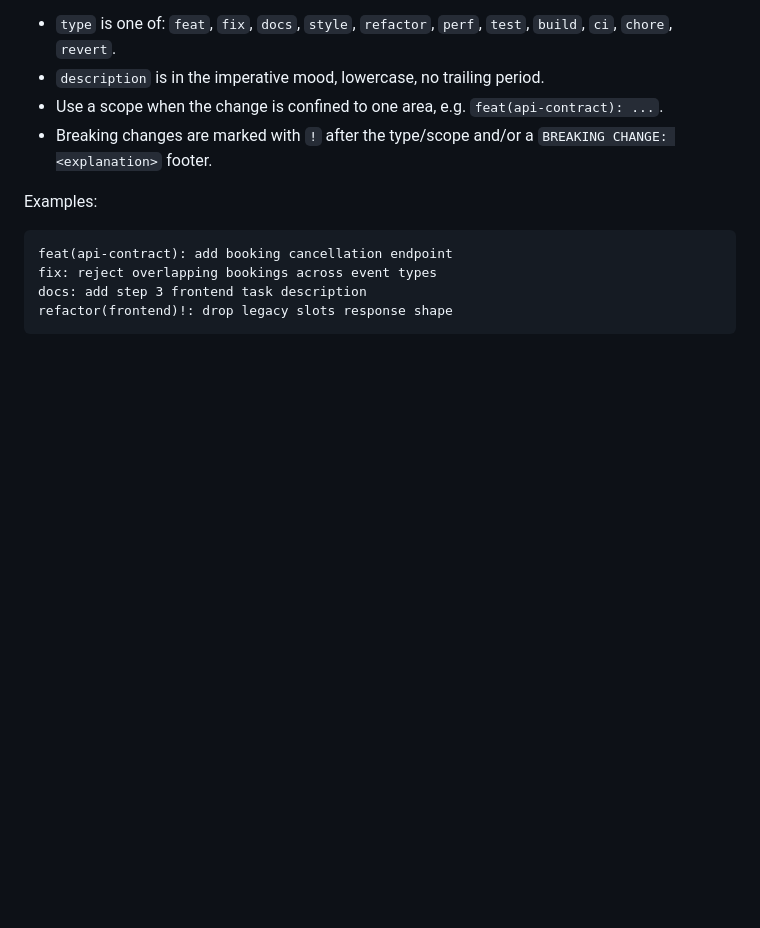
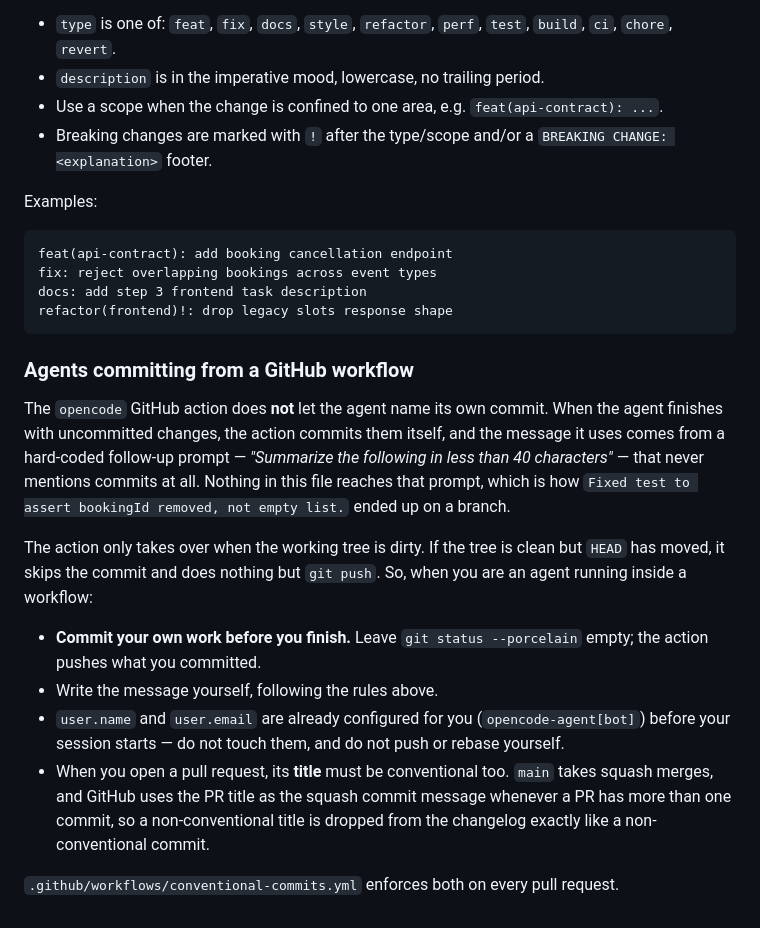
Before and after one commit to iakunin/ai-for-developers-project-387, a Markdown page: AGENTS.md, the part around the change. Drawn GitHub-style; blank space fills up the shorter version.

Commit message:
docs: document the commit protocol for agents in workflows

````diff
--- a/AGENTS.md
+++ b/AGENTS.md
@@ -187,3 +187,26 @@ fix: reject overlapping bookings across event types
 docs: add step 3 frontend task description
 refactor(frontend)!: drop legacy slots response shape
 ```
+
+### Agents committing from a GitHub workflow
+
+The `opencode` GitHub action does **not** let the agent name its own commit. When the agent
+finishes with uncommitted changes, the action commits them itself, and the message it uses comes
+from a hard-coded follow-up prompt — *"Summarize the following in less than 40 characters"* — that
+never mentions commits at all. Nothing in this file reaches that prompt, which is how
+`Fixed test to assert bookingId removed, not empty list.` ended up on a branch.
+
+The action only takes over when the working tree is dirty. If the tree is clean but `HEAD` has
+moved, it skips the commit and does nothing but `git push`. So, when you are an agent running
+inside a workflow:
+
+- **Commit your own work before you finish.** Leave `git status --porcelain` empty; the action
+  pushes what you committed.
+- Write the message yourself, following the rules above.
+- `user.name` and `user.email` are already configured for you (`opencode-agent[bot]`) before your
+  session starts — do not touch them, and do not push or rebase yourself.
+- When you open a pull request, its **title** must be conventional too. `main` takes squash merges,
+  and GitHub uses the PR title as the squash commit message whenever a PR has more than one commit,
+  so a non-conventional title is dropped from the changelog exactly like a non-conventional commit.
+
+`.github/workflows/conventional-commits.yml` enforces both on every pull request.
````
